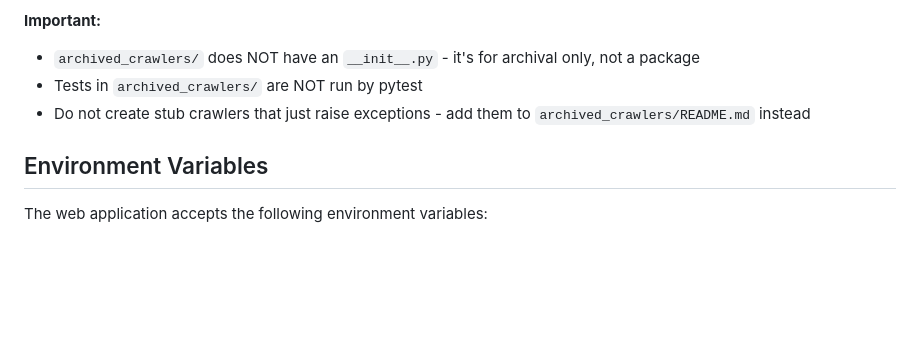
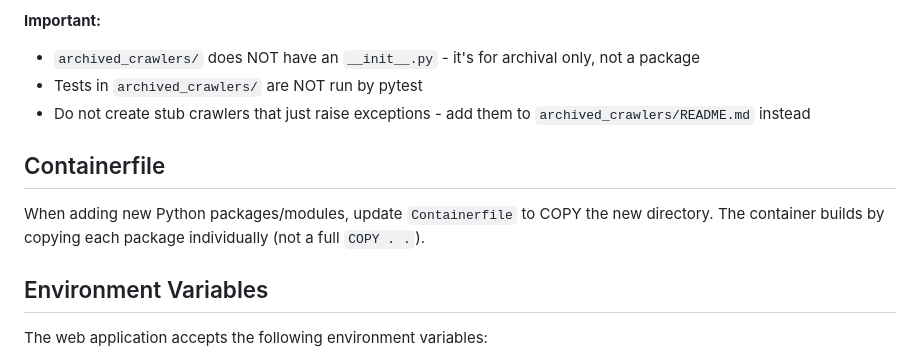
Before and after one commit to Liu233w/ojhunt-lite, a Markdown page: AGENTS.md, the part around the change. GitHub-like rendering; blank space fills up the shorter version.

Commit message:
Add AI learnings

```diff
--- a/AGENTS.md
+++ b/AGENTS.md
@@ -135,6 +135,10 @@ Crawlers for dead sites or sites with unfixable issues are moved to `archived_cr
 - Tests in `archived_crawlers/` are NOT run by pytest
 - Do not create stub crawlers that just raise exceptions - add them to `archived_crawlers/README.md` instead
 
+## Containerfile
+
+When adding new Python packages/modules, update `Containerfile` to COPY the new directory. The container builds by copying each package individually (not a full `COPY . .`).
+
 ## Environment Variables
 
 The web application accepts the following environment variables:
```
Also changed, not shown: 1 other file.
